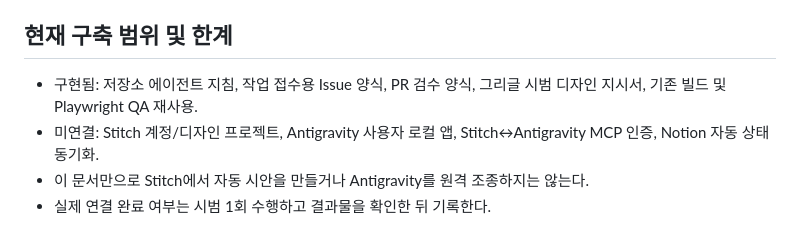
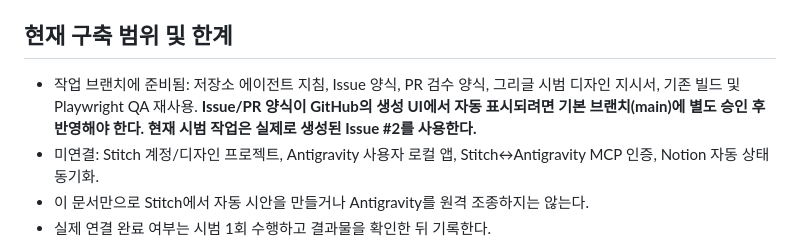
Before and after one commit to Dudozi-workshop/dudozi-workshop-site, a Markdown page: docs/AI_WEBSITE_PIPELINE.md, the part around the change. GitHub-like rendering.

Commit message:
docs(workflow): clarify GitHub template activation requires approved default-branch merge

```diff
--- a/docs/AI_WEBSITE_PIPELINE.md
+++ b/docs/AI_WEBSITE_PIPELINE.md
@@ -103,7 +103,7 @@ PC 최종 시각 기준은 이 문서와 `docs/PC_HERO_V4_PHASE1.md`의 **최신
 
 ## 현재 구축 범위 및 한계
 
-- 구현됨: 저장소 에이전트 지침, 작업 접수용 Issue 양식, PR 검수 양식, 그리글 시범 디자인 지시서, 기존 빌드 및 Playwright QA 재사용.
+- 작업 브랜치에 준비됨: 저장소 에이전트 지침, Issue 양식, PR 검수 양식, 그리글 시범 디자인 지시서, 기존 빌드 및 Playwright QA 재사용. **Issue/PR 양식이 GitHub의 생성 UI에서 자동 표시되려면 기본 브랜치(main)에 별도 승인 후 반영해야 한다. 현재 시범 작업은 실제로 생성된 Issue #2를 사용한다.**
 - 미연결: Stitch 계정/디자인 프로젝트, Antigravity 사용자 로컬 앱, Stitch↔Antigravity MCP 인증, Notion 자동 상태 동기화.
 - 이 문서만으로 Stitch에서 자동 시안을 만들거나 Antigravity를 원격 조종하지는 않는다.
 - 실제 연결 완료 여부는 시범 1회 수행하고 결과물을 확인한 뒤 기록한다.
```
